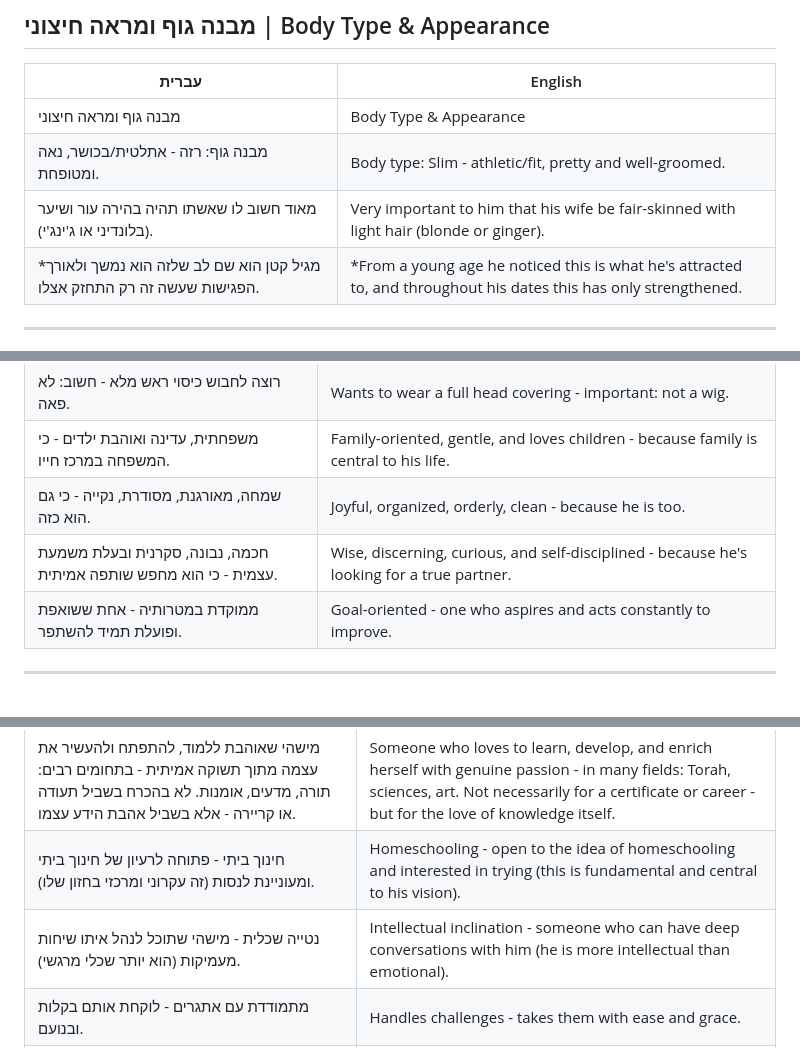
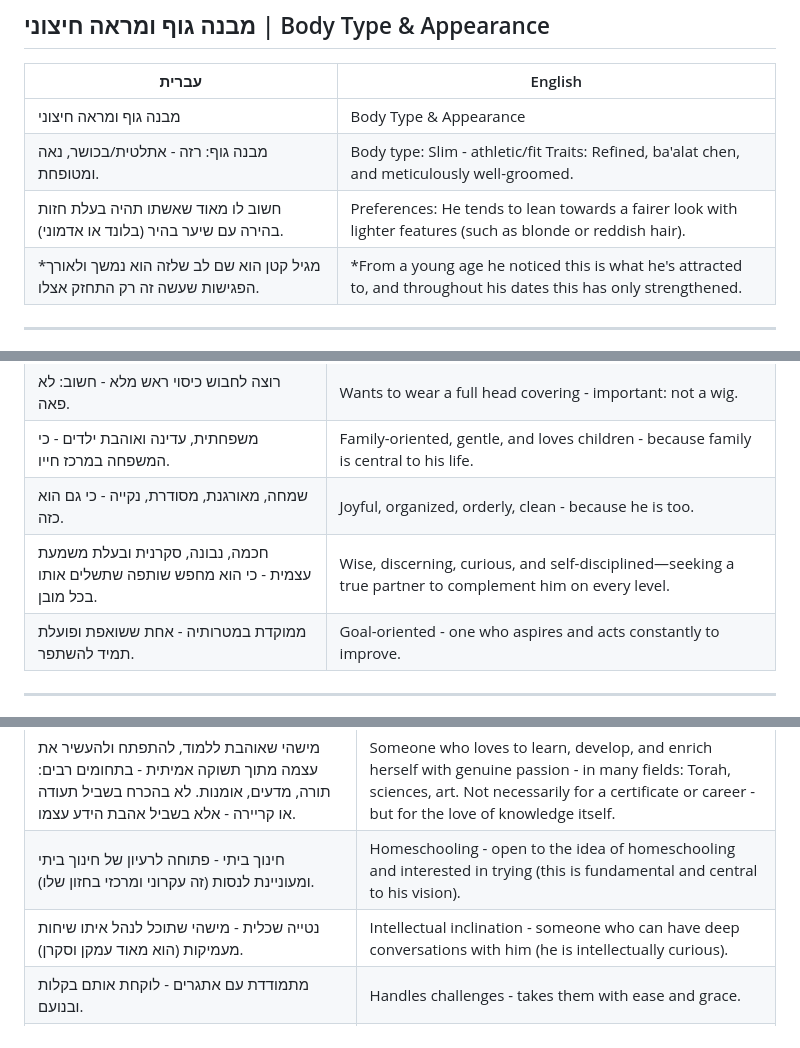
Before and after one commit to shmueltzvi76/My-shidduch-card, a Markdown page: translations-for-approval.md, 3 parts joined by grey strips. GitHub-like rendering.

```diff
--- a/translations-for-approval.md
+++ b/translations-for-approval.md
@@ -417,8 +417,8 @@
 | עברית | English |
 |-------|---------|
 | מבנה גוף ומראה חיצוני | Body Type & Appearance |
-| מבנה גוף: רזה - אתלטית/בכושר, נאה ומטופחת. | Body type: Slim - athletic/fit, pretty and well-groomed. |
-| מאוד חשוב לו שאשתו תהיה בהירה עור ושיער (בלונדיני או ג'ינג'י). | Very important to him that his wife be fair-skinned with light hair (blonde or ginger). |
+| מבנה גוף: רזה - אתלטית/בכושר, נאה ומטופחת. | Body type: Slim - athletic/fit Traits: Refined, ba'alat chen, and meticulously well-groomed.|
+| חשוב לו מאוד שאשתו תהיה בעלת חזות בהירה עם שיער בהיר (בלונד או אדמוני). |Preferences: He tends to lean towards a fairer look with lighter features (such as blonde or reddish hair).|
 | *מגיל קטן הוא שם לב שלזה הוא נמשך ולאורך הפגישות שעשה זה רק התחזק אצלו. | *From a young age he noticed this is what he's attracted to, and throughout his dates this has only strengthened. |
 
 ---
@@ -435,7 +435,7 @@
 | רוצה לחבוש כיסוי ראש מלא - חשוב: לא פאה. | Wants to wear a full head covering - important: not a wig. |
 | משפחתית, עדינה ואוהבת ילדים - כי המשפחה במרכז חייו. | Family-oriented, gentle, and loves children - because family is central to his life. |
 | שמחה, מאורגנת, מסודרת, נקייה - כי גם הוא כזה. | Joyful, organized, orderly, clean - because he is too. |
-| חכמה, נבונה, סקרנית ובעלת משמעת עצמית - כי הוא מחפש שותפה אמיתית. | Wise, discerning, curious, and self-disciplined - because he's looking for a true partner. |
+| חכמה, נבונה, סקרנית ובעלת משמעת עצמית - כי הוא מחפש שותפה שתשלים אותו בכל מובן. | Wise, discerning, curious, and self-disciplined—seeking a true partner to complement him on every level. |
 | ממוקדת במטרותיה - אחת ששואפת ופועלת תמיד להשתפר. | Goal-oriented - one who aspires and acts constantly to improve. |
 
 ---
@@ -448,7 +448,7 @@
 | אשת אשכולות | A woman of many talents (Eshet Eshkolot) |
 | מישהי שאוהבת ללמוד, להתפתח ולהעשיר את עצמה מתוך תשוקה אמיתית - בתחומים רבים: תורה, מדעים, אומנות. לא בהכרח בשביל תעודה או קריירה - אלא בשביל אהבת הידע עצמו. | Someone who loves to learn, develop, and enrich herself with genuine passion - in many fields: Torah, sciences, art. Not necessarily for a certificate or career - but for the love of knowledge itself. |
 | חינוך ביתי - פתוחה לרעיון של חינוך ביתי ומעוניינת לנסות (זה עקרוני ומרכזי בחזון שלו). | Homeschooling - open to the idea of homeschooling and interested in trying (this is fundamental and central to his vision). |
-| נטייה שכלית - מישהי שתוכל לנהל איתו שיחות מעמיקות (הוא יותר שכלי מרגשי). | Intellectual inclination - someone who can have deep conversations with him (he is more intellectual than emotional). |
+| נטייה שכלית - מישהי שתוכל לנהל איתו שיחות מעמיקות (הוא מאוד עמקן וסקרן). | Intellectual inclination - someone who can have deep conversations with him (he is intellectually curious). |
 | מתמודדת עם אתגרים - לוקחת אותם בקלות ובנועם. | Handles challenges - takes them with ease and grace. |
 | תודעה בריאותית - לא מעשנת, אוכלת בריא, מתאמנת או שומרת על כושר גופני. | Health conscious - non-smoker, eats healthy, exercises or maintains physical fitness. |
 
```
